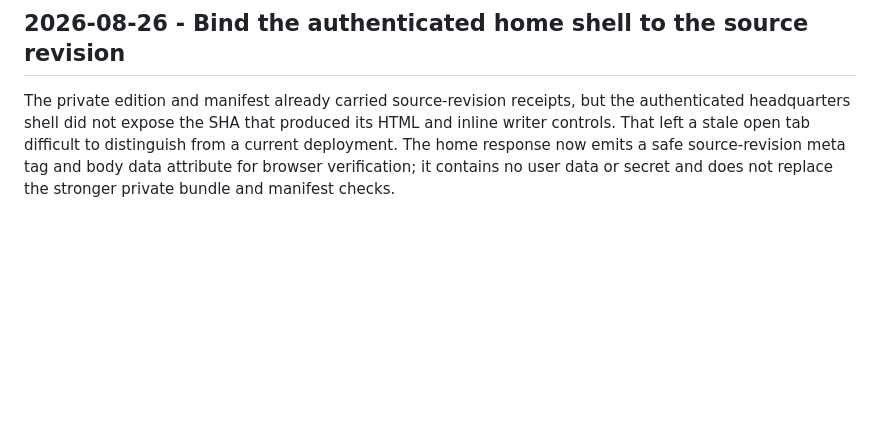
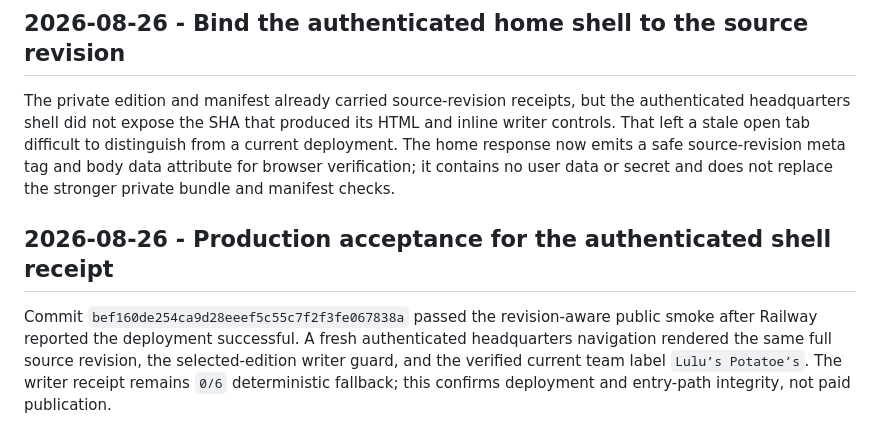
Before and after one commit to joen3489/Fantasy-Dominator, a Markdown page: docs/decision_log.md, the part around the change. Rendered like a GitHub page; blank space fills up the shorter version.

Commit message:
Record authenticated shell production acceptance

```diff
--- a/docs/decision_log.md
+++ b/docs/decision_log.md
@@ -1981,3 +1981,12 @@ distinguish from a current deployment. The home response now emits a safe
 source-revision meta tag and body data attribute for browser verification; it
 contains no user data or secret and does not replace the stronger private
 bundle and manifest checks.
+
+## 2026-08-26 - Production acceptance for the authenticated shell receipt
+
+Commit `bef160de254ca9d28eeef5c55c7f2f3fe067838a` passed the revision-aware
+public smoke after Railway reported the deployment successful. A fresh
+authenticated headquarters navigation rendered the same full source revision,
+the selected-edition writer guard, and the verified current team label
+`Lulu’s Potatoe’s`. The writer receipt remains `0/6` deterministic fallback;
+this confirms deployment and entry-path integrity, not paid publication.
```
Also changed, not shown: docs/front_office_realization_epic.md (+9 -0 lines), docs/sprint_plan.md (+7 -0 lines).
